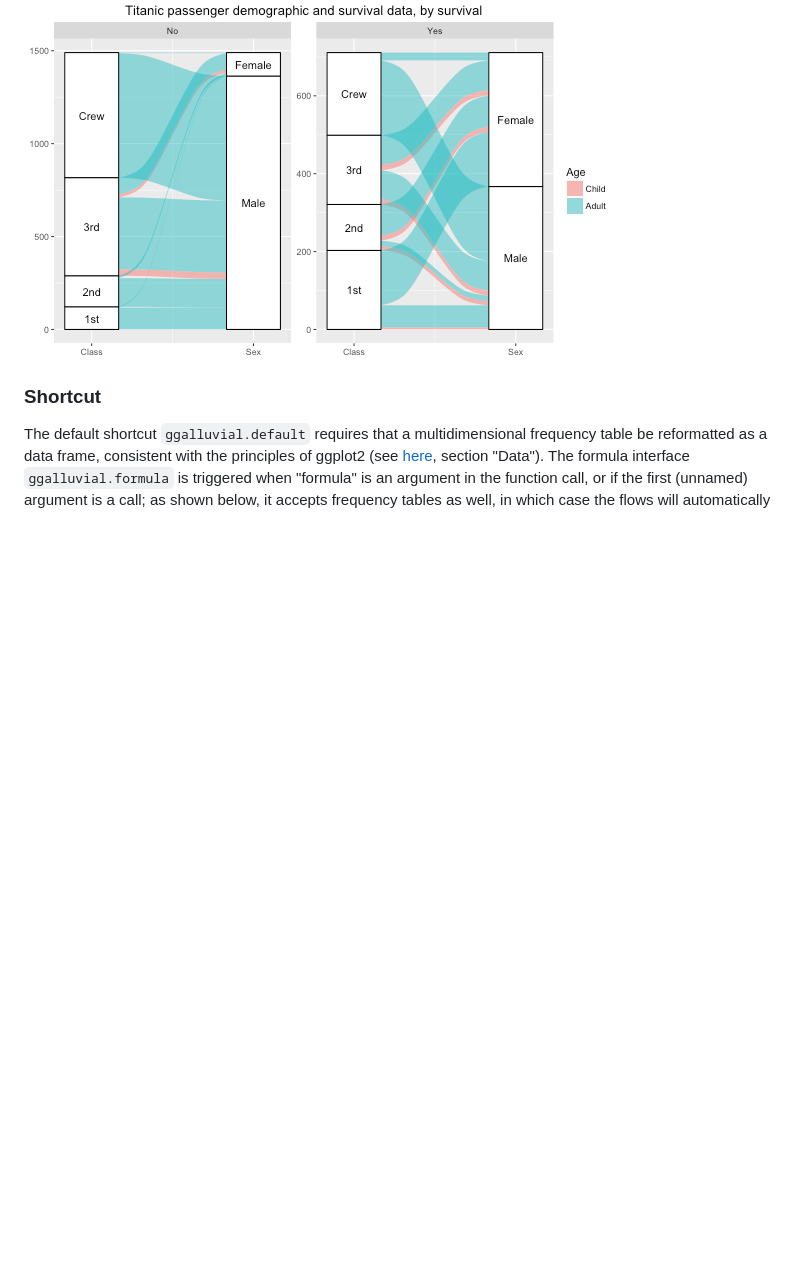
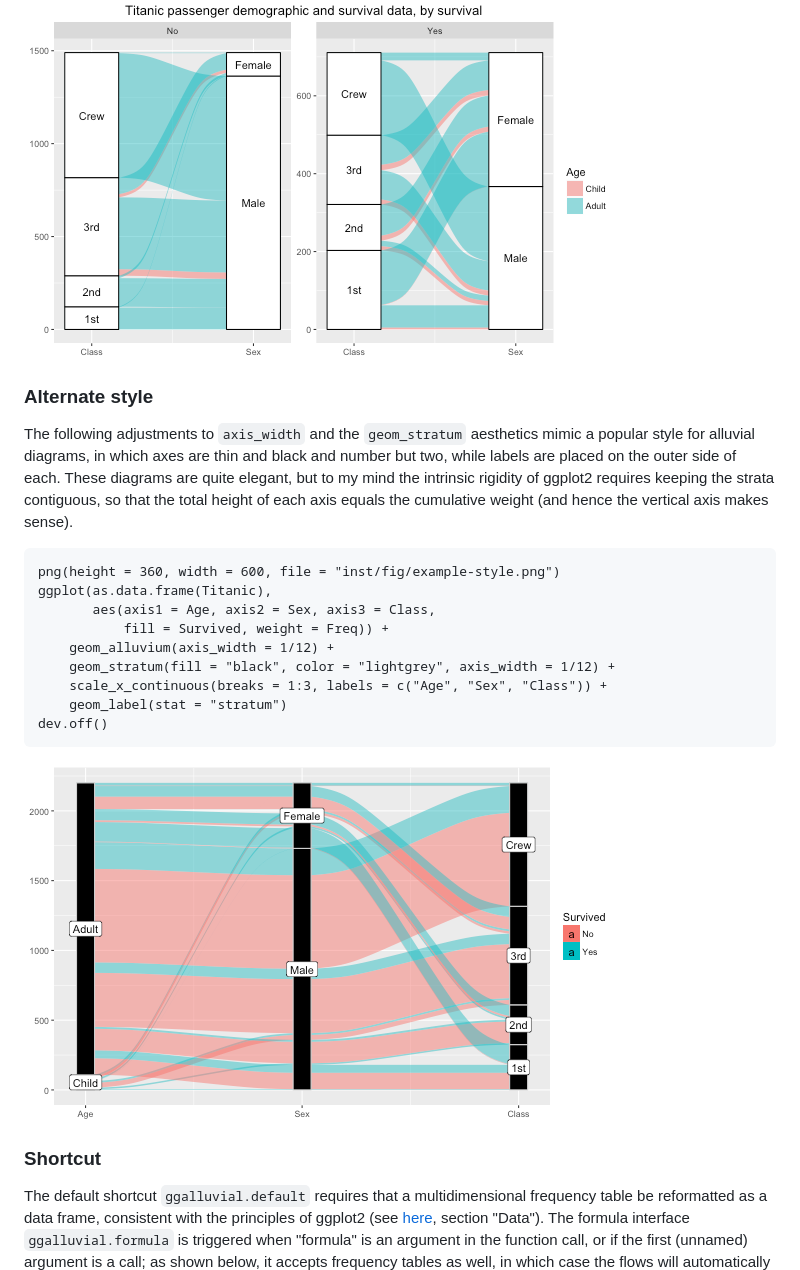
Before and after one commit to corybrunson/ggalluvial, a Markdown page: README.md, the part around the change. Rendered like a GitHub page; pictures changed too: inst/fig/example-style.png (added); blank space fills up the shorter version.

Commit message:
add alternative style example

````diff
--- a/README.md
+++ b/README.md
@@ -79,6 +79,24 @@ dev.off()
 
 ![Facets](inst/fig/example-facet.png)
 
+### Alternate style
+
+The following adjustments to `axis_width` and the `geom_stratum` aesthetics mimic a popular style for alluvial diagrams, in which axes are thin and black and number but two, while labels are placed on the outer side of each. These diagrams are quite elegant, but to my mind the intrinsic rigidity of ggplot2 requires keeping the strata contiguous, so that the total height of each axis equals the cumulative weight (and hence the vertical axis makes sense).
+
+```{r}
+png(height = 360, width = 600, file = "inst/fig/example-style.png")
+ggplot(as.data.frame(Titanic),
+       aes(axis1 = Age, axis2 = Sex, axis3 = Class,
+           fill = Survived, weight = Freq)) +
+    geom_alluvium(axis_width = 1/12) +
+    geom_stratum(fill = "black", color = "lightgrey", axis_width = 1/12) +
+    scale_x_continuous(breaks = 1:3, labels = c("Age", "Sex", "Class")) +
+    geom_label(stat = "stratum")
+dev.off()
+```
+
+![Style](inst/fig/example-style.png)
+
 ### Shortcut
 
 The default shortcut `ggalluvial.default` requires that a multidimensional frequency table be reformatted as a data frame, consistent with the principles of ggplot2 (see [here](https://rpubs.com/hadley/ggplot2-layers), section "Data"). The formula interface `ggalluvial.formula` is triggered when "formula" is an argument in the function call, or if the first (unnamed) argument is a call; as shown below, it accepts frequency tables as well, in which case the flows will automatically be weighted by the frequencies. Both include the axis labels fix used explicitly in the previous example.
````
Also changed, not shown: 1 other file.
